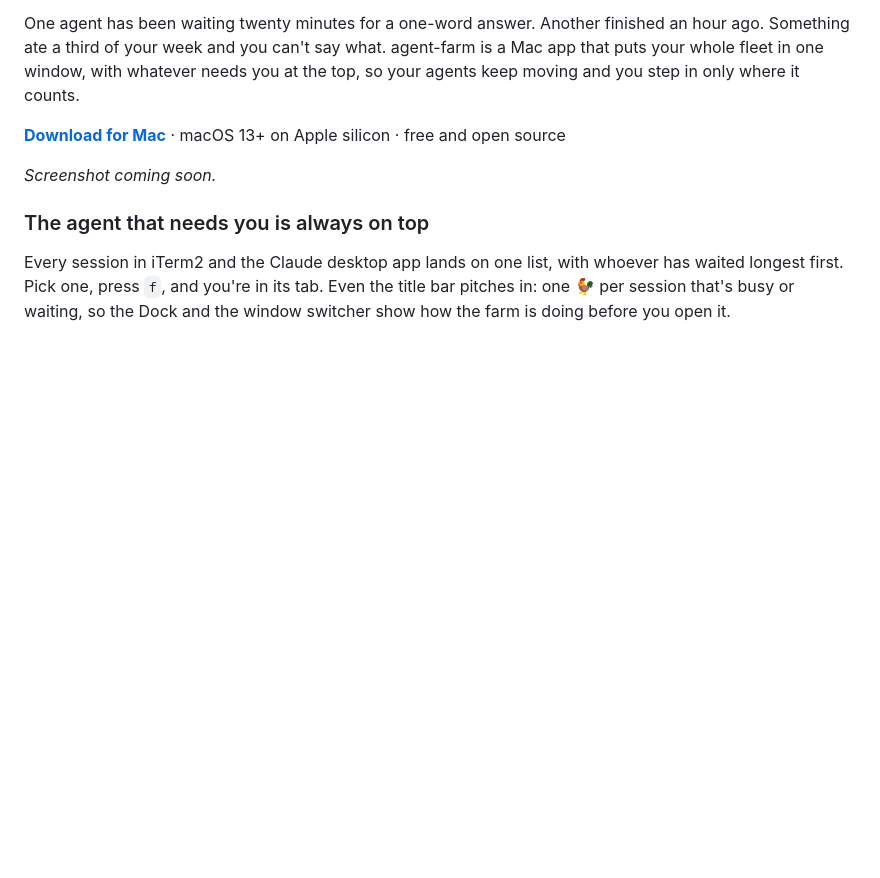
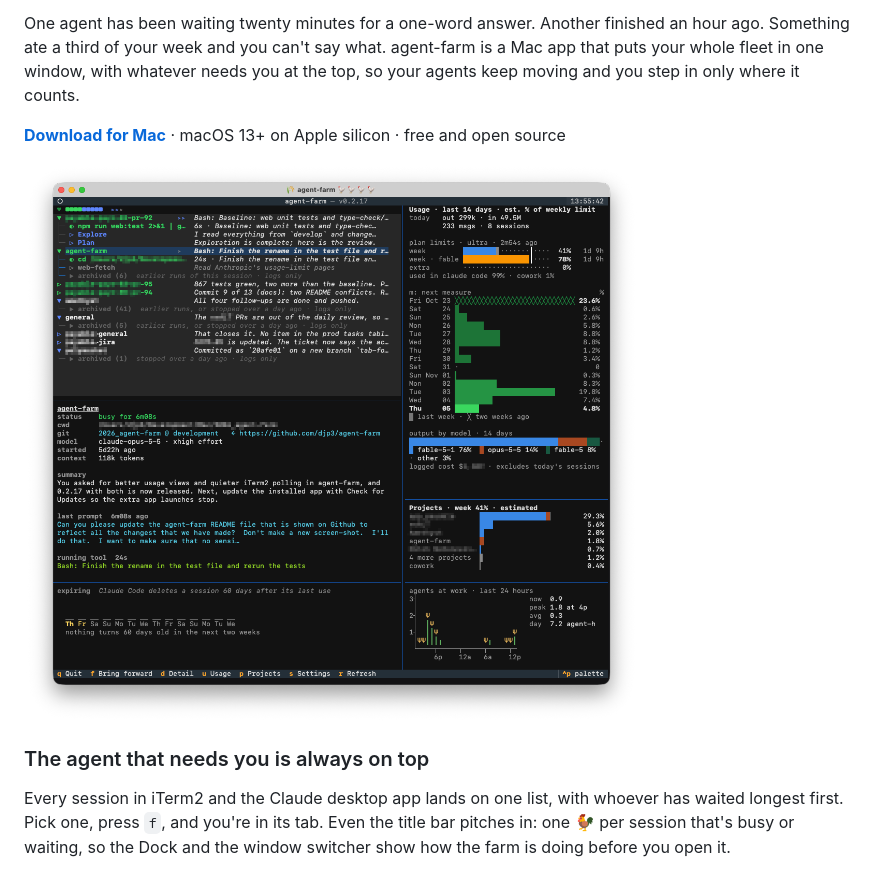
Before and after one commit to djp3/agent-farm, a Markdown page: README.md, the part around the change. Drawn GitHub-style; pictures changed too: docs/screenshot.png (added); blank space fills up the shorter version.

Commit message:
README: add the screenshot of the current window
Co-Authored-By: Claude Opus 5.5 <noreply@anthropic.com>

```diff
--- a/README.md
+++ b/README.md
@@ -10,7 +10,7 @@ moving and you step in only where it counts.
 **[Download for Mac](https://github.com/djp3/agent-farm/releases/latest)** · macOS 13+ on
 Apple silicon · free and open source
 
-*Screenshot coming soon.*
+![agent-farm showing a fleet of Claude Code sessions with the usage panel, project graph and detail pane](docs/screenshot.png)
 
 ### The agent that needs you is always on top
 
```
